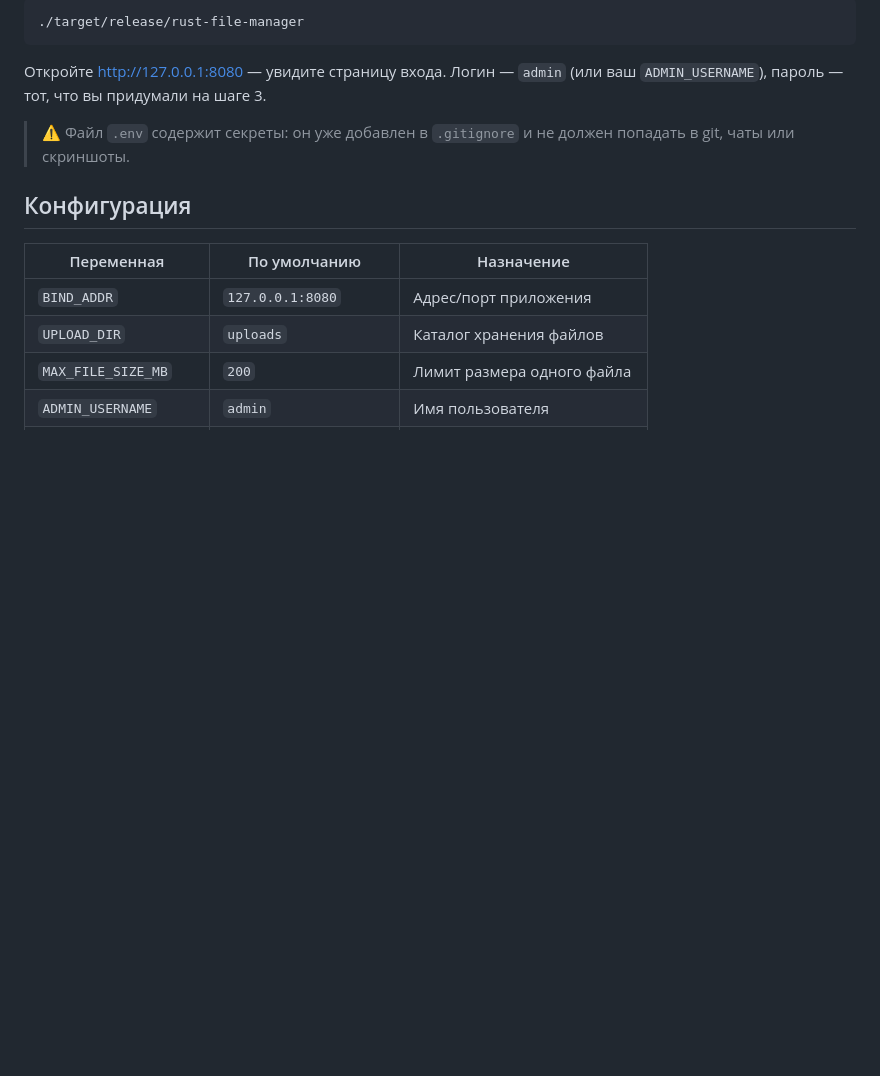
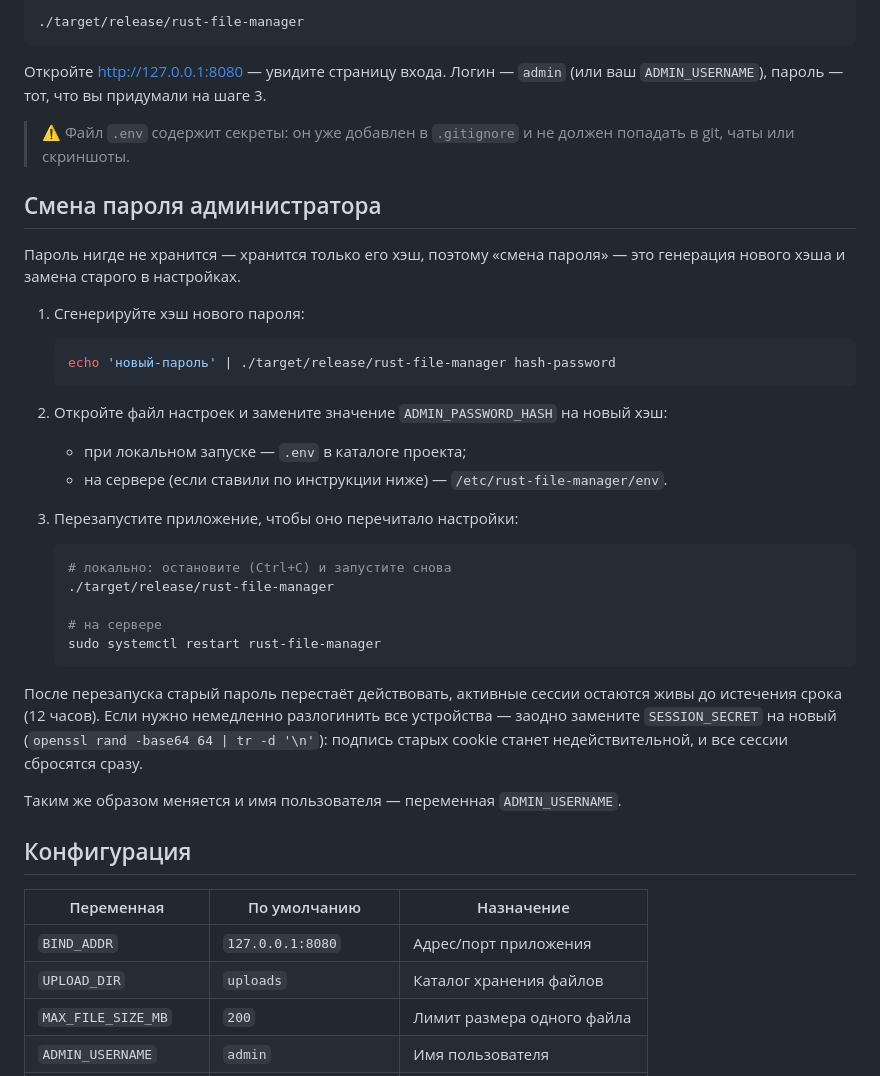
Before and after one commit to kureinmaxim/rust-file-manager, a Markdown page: README.md, the part around the change. Drawn GitHub-style; blank space fills up the shorter version.

Commit message:
README: document admin password change procedure
Co-Authored-By: Claude Fable 5 <noreply@anthropic.com>

````diff
--- a/README.md
+++ b/README.md
@@ -74,6 +74,34 @@ RUST_LOG=info
 
 > ⚠️ Файл `.env` содержит секреты: он уже добавлен в `.gitignore` и не должен попадать в git, чаты или скриншоты.
 
+## Смена пароля администратора
+
+Пароль нигде не хранится — хранится только его хэш, поэтому «смена пароля» — это генерация нового хэша и замена старого в настройках.
+
+1. Сгенерируйте хэш нового пароля:
+
+   ```bash
+   echo 'новый-пароль' | ./target/release/rust-file-manager hash-password
+   ```
+
+2. Откройте файл настроек и замените значение `ADMIN_PASSWORD_HASH` на новый хэш:
+   - при локальном запуске — `.env` в каталоге проекта;
+   - на сервере (если ставили по инструкции ниже) — `/etc/rust-file-manager/env`.
+
+3. Перезапустите приложение, чтобы оно перечитало настройки:
+
+   ```bash
+   # локально: остановите (Ctrl+C) и запустите снова
+   ./target/release/rust-file-manager
+
+   # на сервере
+   sudo systemctl restart rust-file-manager
+   ```
+
+После перезапуска старый пароль перестаёт действовать, активные сессии остаются живы до истечения срока (12 часов). Если нужно немедленно разлогинить все устройства — заодно замените `SESSION_SECRET` на новый (`openssl rand -base64 64 | tr -d '\n'`): подпись старых cookie станет недействительной, и все сессии сбросятся сразу.
+
+Таким же образом меняется и имя пользователя — переменная `ADMIN_USERNAME`.
+
 ## Конфигурация
 
 | Переменная | По умолчанию | Назначение |
````
